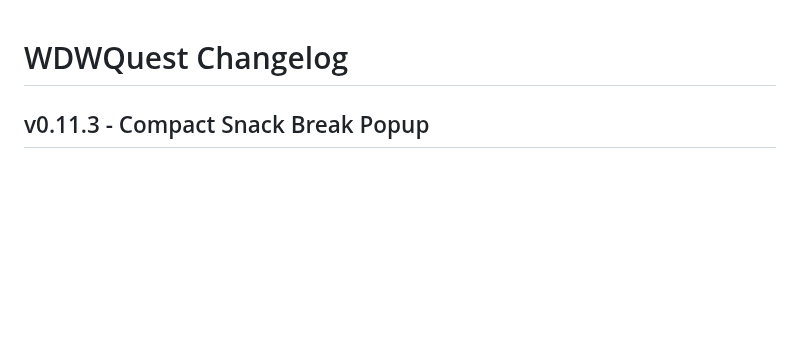
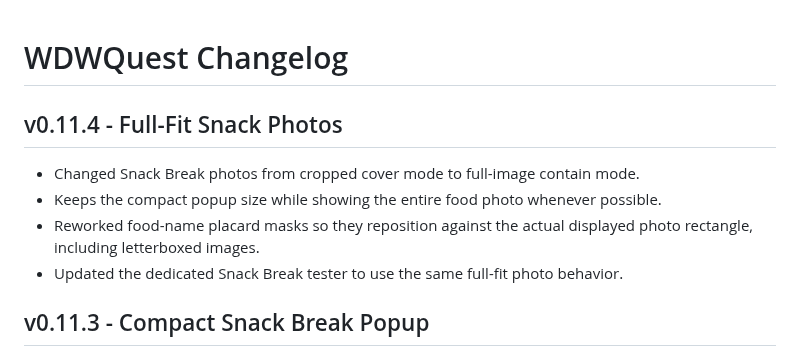
Before and after one commit to thedotctor/WDWQuest, a Markdown page: CHANGELOG.md, the part around the change. GitHub-like rendering; blank space fills up the shorter version.

Commit message:
Log full-fit Snack Break photos v0.11.4

```diff
--- a/CHANGELOG.md
+++ b/CHANGELOG.md
@@ -1,4 +1,10 @@
 # WDWQuest Changelog
+
+## v0.11.4 - Full-Fit Snack Photos
+- Changed Snack Break photos from cropped cover mode to full-image contain mode.
+- Keeps the compact popup size while showing the entire food photo whenever possible.
+- Reworked food-name placard masks so they reposition against the actual displayed photo rectangle, including letterboxed images.
+- Updated the dedicated Snack Break tester to use the same full-fit photo behavior.
 
 ## v0.11.3 - Compact Snack Break Popup
 - Reworked Snack Break to fit inside the popup without requiring a scroll to reach the answer choices on normal screens.
```
